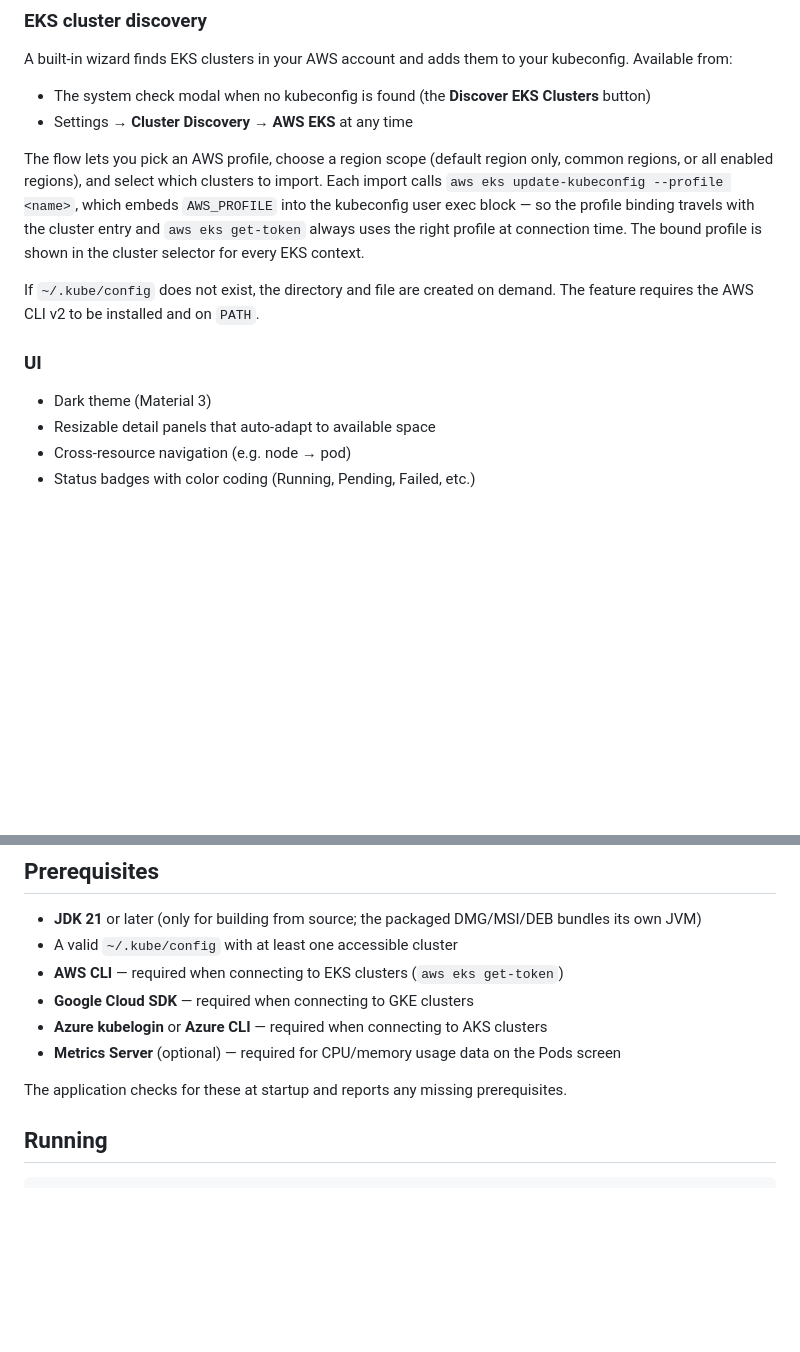
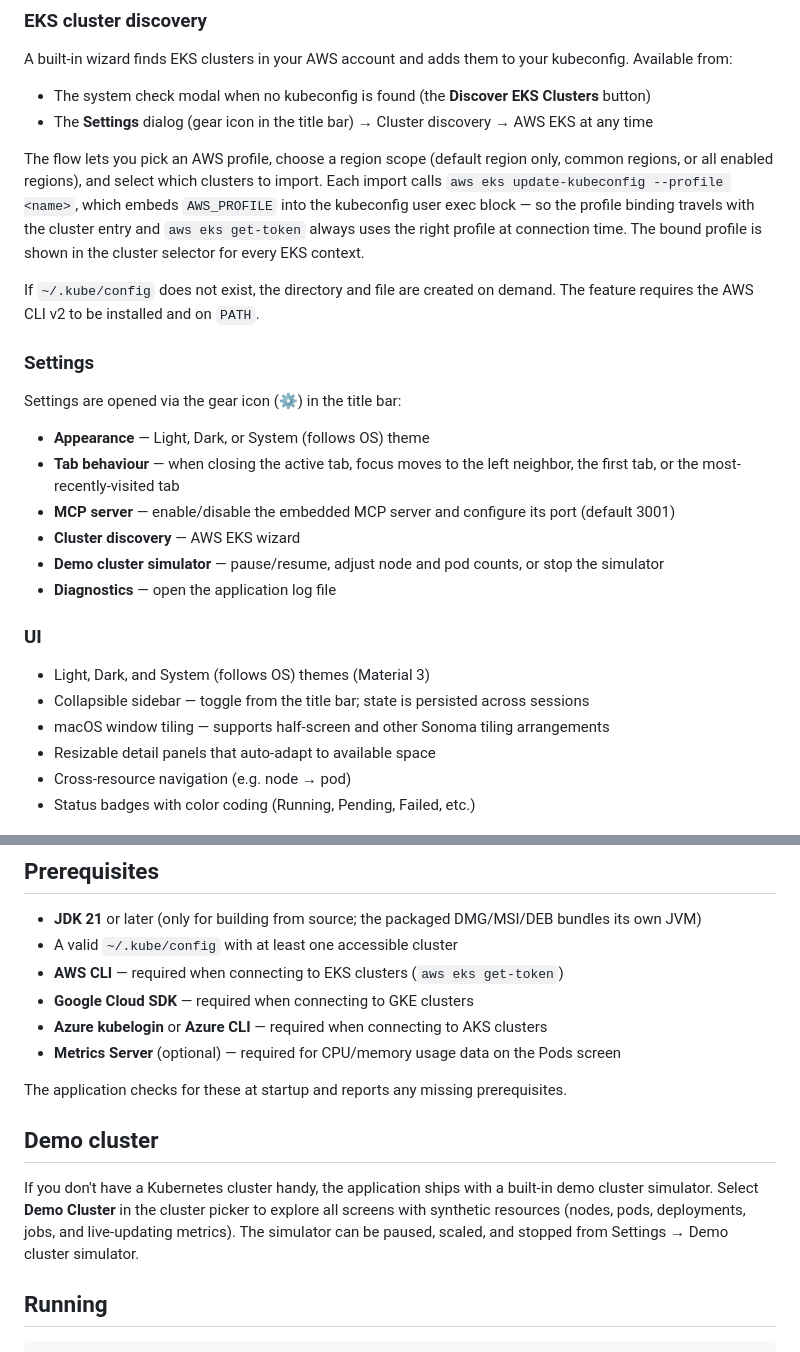
Before and after one commit to beytullah-gunduz/kubekubedashdash, a Markdown page: README.md, 2 parts joined by grey strips. Rendered like a GitHub page; blank space fills up the shorter version.

Commit message:
readme: refresh for multi-tab/window, settings dialog, themes, demo cluster
Co-Authored-By: Claude Sonnet 4.6 <noreply@anthropic.com>

```diff
--- a/README.md
+++ b/README.md
@@ -70,15 +79,28 @@ If all checks pass the modal is dismissed automatically. If any required check f
 A built-in wizard finds EKS clusters in your AWS account and adds them to your kubeconfig. Available from:
 
 - The system check modal when no kubeconfig is found (the **Discover EKS Clusters** button)
-- Settings → **Cluster Discovery → AWS EKS** at any time
+- The **Settings** dialog (gear icon in the title bar) → Cluster discovery → AWS EKS at any time
 
 The flow lets you pick an AWS profile, choose a region scope (default region only, common regions, or all enabled regions), and select which clusters to import. Each import calls `aws eks update-kubeconfig --profile <name>`, which embeds `AWS_PROFILE` into the kubeconfig user exec block — so the profile binding travels with the cluster entry and `aws eks get-token` always uses the right profile at connection time. The bound profile is shown in the cluster selector for every EKS context.
 
 If `~/.kube/config` does not exist, the directory and file are created on demand. The feature requires the AWS CLI v2 to be installed and on `PATH`.
 
+### Settings
+
+Settings are opened via the gear icon (⚙) in the title bar:
+
+- **Appearance** — Light, Dark, or System (follows OS) theme
+- **Tab behaviour** — when closing the active tab, focus moves to the left neighbor, the first tab, or the most-recently-visited tab
+- **MCP server** — enable/disable the embedded MCP server and configure its port (default 3001)
+- **Cluster discovery** — AWS EKS wizard
+- **Demo cluster simulator** — pause/resume, adjust node and pod counts, or stop the simulator
+- **Diagnostics** — open the application log file
+
 ### UI
 
-- Dark theme (Material 3)
+- Light, Dark, and System (follows OS) themes (Material 3)
+- Collapsible sidebar — toggle from the title bar; state is persisted across sessions
+- macOS window tiling — supports half-screen and other Sonoma tiling arrangements
 - Resizable detail panels that auto-adapt to available space
 - Cross-resource navigation (e.g. node → pod)
 - Status badges with color coding (Running, Pending, Failed, etc.)
@@ -93,6 +115,10 @@ If `~/.kube/config` does not exist, the directory and file are created on demand
 - **Metrics Server** (optional) — required for CPU/memory usage data on the Pods screen
 
 The application checks for these at startup and reports any missing prerequisites.
+
+## Demo cluster
+
+If you don't have a Kubernetes cluster handy, the application ships with a built-in demo cluster simulator. Select **Demo Cluster** in the cluster picker to explore all screens with synthetic resources (nodes, pods, deployments, jobs, and live-updating metrics). The simulator can be paused, scaled, and stopped from Settings → Demo cluster simulator.
 
 ## Running
 
```
Also changed, not shown: other parts of README.md (+9 -0 lines).
